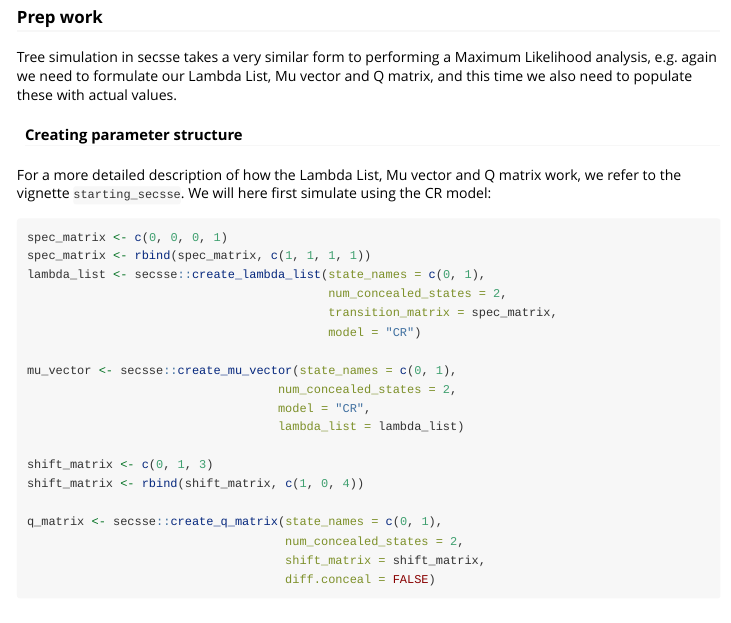
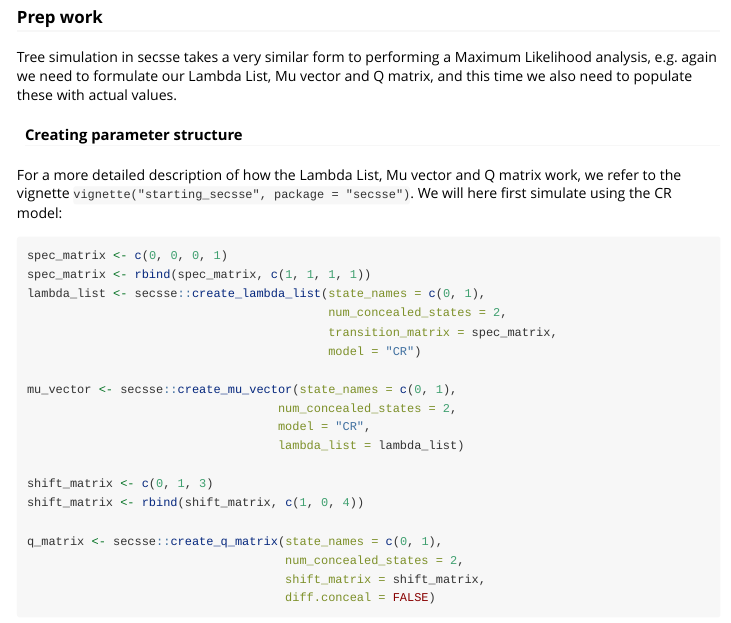
Before and after one commit to rsetienne/secsse, an R Markdown document (vignettes/sim_with_secsse.Rmd): the page in a window 1100 px wide, from 270 px down. The pictures show the output file vignettes/sim_with_secsse.html that the author committed with the source, opened offline.

Commit message:
Small formatting

````diff
--- a/vignettes/sim_with_secsse.Rmd
+++ b/vignettes/sim_with_secsse.Rmd
@@ -27,7 +27,8 @@ and Q matrix, and this time we also need to populate these with actual values.
 #### Creating parameter structure
 
 For a more detailed description of how the Lambda List, Mu vector and Q matrix
-work, we refer to the vignette `starting_secsse`. We will here first simulate
+work, we refer to the vignette
+`vignette("starting_secsse", package = "secsse")`. We will here first simulate
 using the CR model:
 
 ```{r setup_params}
````
Also changed, not shown: vignettes/sim_with_secsse.html.
